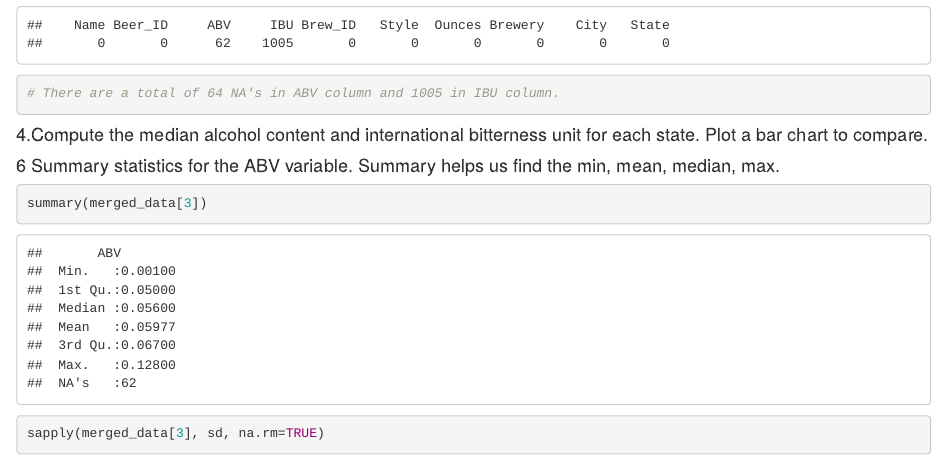
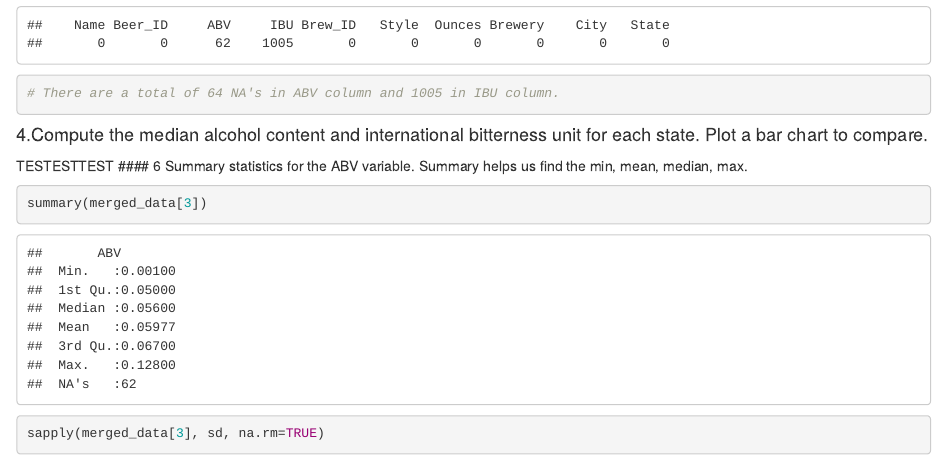
Before and after one commit to martin8886/Case-Study-1-EDA-of-breweries-in-R, an R Markdown document (code/Team_TAM_Case_Study01.Rmd): the page in a window 1100 px wide, from 2640 px down. Rendered offline with R 4.5, knitr and Pandoc, with nearby package versions.

Commit message:
Update Team_TAM_Case_Study01.Rmd

````diff
--- a/code/Team_TAM_Case_Study01.Rmd
+++ b/code/Team_TAM_Case_Study01.Rmd
@@ -61,7 +61,7 @@ sapply(merged_data, function(x) sum(is.na(x)))
 #### 4.Compute the median alcohol content and international bitterness unit for each state. Plot a bar chart to compare.
 
 
-
+TESTESTTEST
 #### 6 Summary statistics for the ABV variable. Summary helps us find the min, mean, median, max.
 ```{r}
 summary(merged_data[3])
````
